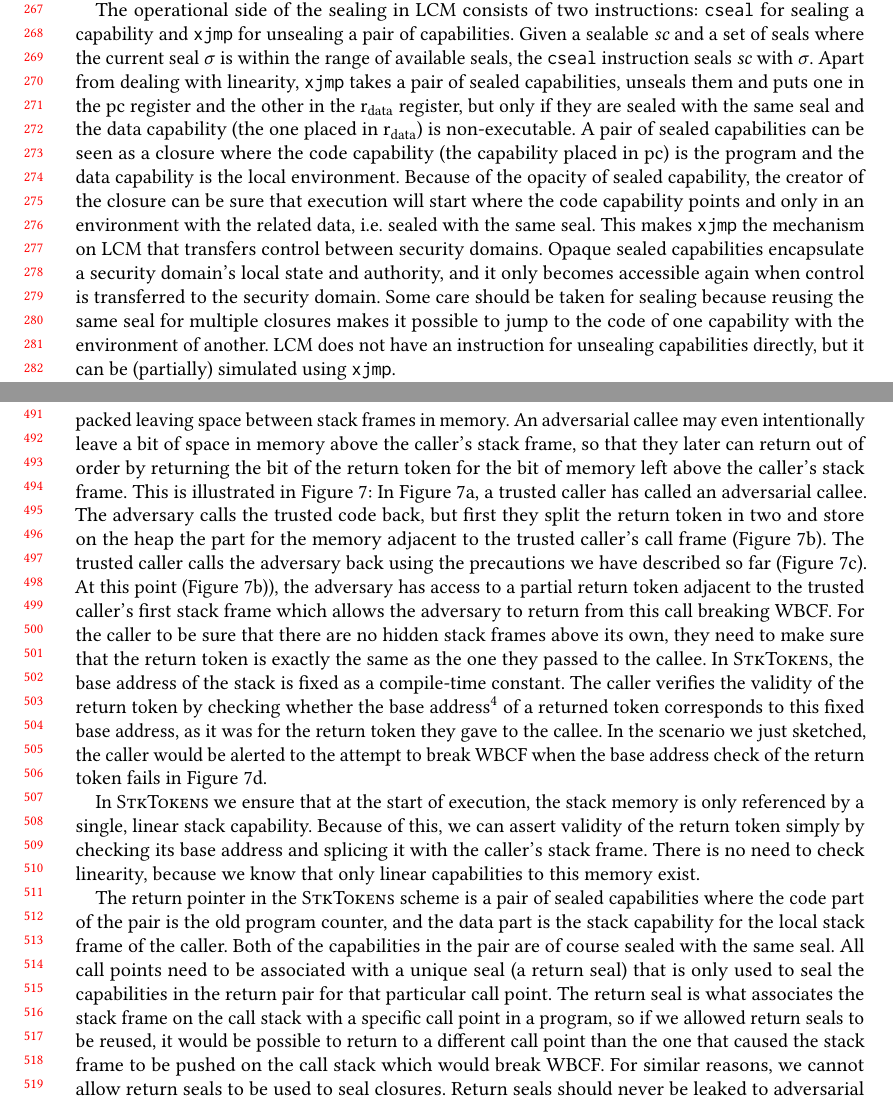
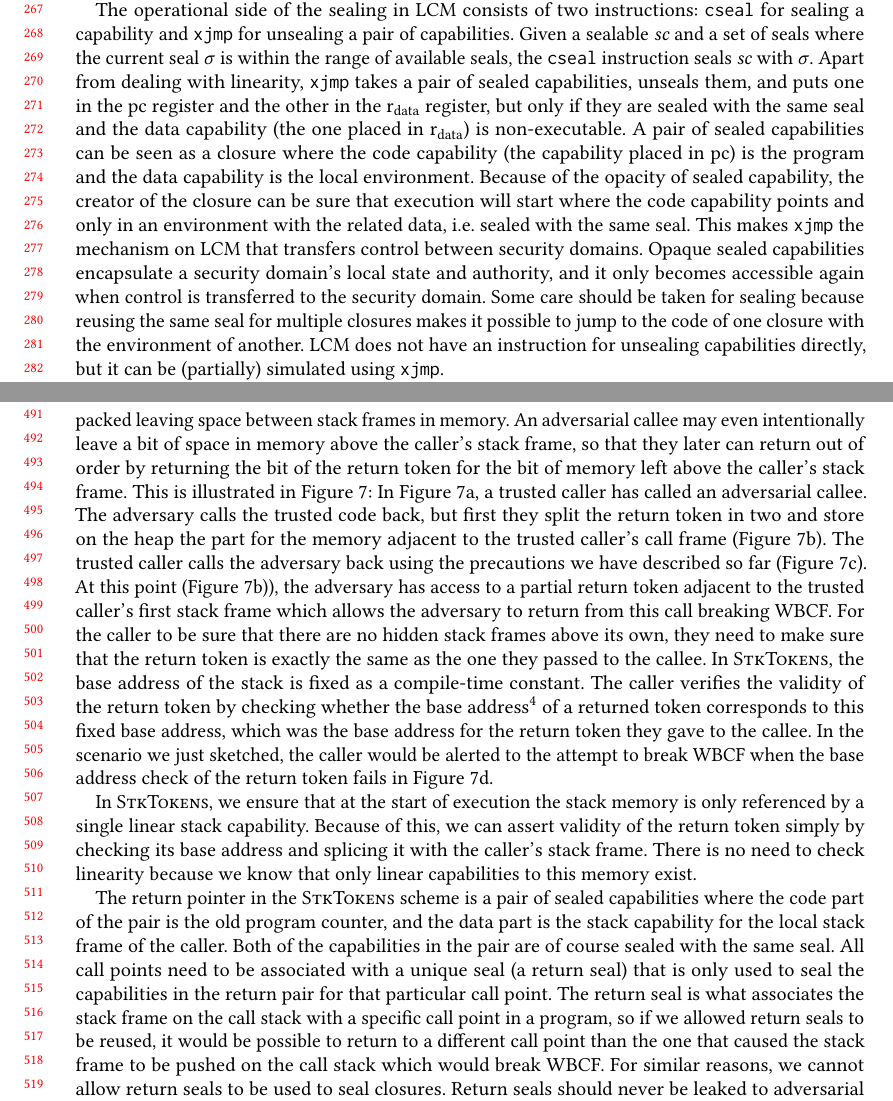
Before and after one commit to dominiquedevriese/capability-machine-reasoning-on-paper, a LaTeX paper (fully-abstract-comp/popl2019/paper.tex): two parts of pages 6 and 11 of 28, joined at a grey line, cut so that both start at the same text. Compiled offline with pdfLaTeX.

Commit message:
Small corrections here and there

```diff
--- a/fully-abstract-comp/popl2019/paper.tex
+++ b/fully-abstract-comp/popl2019/paper.tex
@@ -488,12 +488,12 @@ The operational side of the sealing in \trgcm{} consists of two instructions: \t
 % cseal
 Given a sealable $\vsc$ and a set of seals where the current seal $\sigma$ is within the range of available seals, the \texttt{cseal} instruction seals $\vsc$ with $\sigma$.
 % xjmp
-Apart from dealing with linearity, \texttt{xjmp} takes a pair of sealed capabilities, unseals them and puts one in the $\pcreg$ register and the other in the $\rdata$ register, but only if they are sealed with the same seal and the data capability (the one placed in $\rdata$) is non-executable.
+Apart from dealing with linearity, \texttt{xjmp} takes a pair of sealed capabilities, unseals them, and puts one in the $\pcreg$ register and the other in the $\rdata$ register, but only if they are sealed with the same seal and the data capability (the one placed in $\rdata$) is non-executable.
 A pair of sealed capabilities can be seen as a closure where the code capability (the capability placed in $\pcreg$) is the program and the data capability is the local environment.
 Because of the opacity of sealed capability, the creator of the closure can be sure that execution will start where the code capability points and only in an environment with the related data, i.e.\ sealed with the same seal.
 This makes \texttt{xjmp} the mechanism on \trgcm{} that transfers control between security domains.
 Opaque sealed capabilities encapsulate a security domain's local state and authority, and it only becomes accessible again when control is transferred to the security domain.
-Some care should be taken for sealing because reusing the same seal for multiple closures makes it possible to jump to the code of one capability with the environment of another.
+Some care should be taken for sealing because reusing the same seal for multiple closures makes it possible to jump to the code of one closure with the environment of another.
 % xjmp to unseal
 \trgcm{} does not have an instruction for unsealing capabilities directly, but it can be (partially) simulated using \texttt{xjmp}.
 
@@ -811,7 +811,7 @@ The trusted caller calls the adversary back using the precautions we have descri
 At this point (Figure~\ref{fig:stack-base-abuse-b})), the adversary has access to a partial return token adjacent to the trusted caller's first stack frame which allows the adversary to return from this call breaking WBCF.
 For the caller to be sure that there are no hidden stack frames above its own, they need to make sure that the return token is exactly the same as the one they passed to the callee.
 In \stktokens{}, the base address of the stack is fixed as a compile-time constant.
-The caller verifies the validity of the return token by checking whether the base address\footnote{The stack grows downwards in the address space} of a returned token corresponds to this fixed base address, as it was for the return token they gave to the callee.
+The caller verifies the validity of the return token by checking whether the base address\footnote{The stack grows downwards in the address space} of a returned token corresponds to this fixed base address, which was the base address for the return token they gave to the callee.
 In the scenario we just sketched, the caller would be alerted to the attempt to break WBCF when the base address check of the return token fails in Figure~\ref{fig:stack-base-abuse-d}.
 
 % Where do we get the stack pointer from, how can we know it is linear
@@ -833,9 +833,9 @@ In the scenario we just sketched, the caller would be alerted to the attempt to
 % A caller makes sure that they are using the correct stack by checking that the base address of the stack capability they receive corresponds to the global stack base address.
 % This also means that on every return, the caller will check whether the return token's base address is equal to the global stack address.
 
-In \stktokens{} we ensure that at the start of execution, the stack memory is only referenced by a single, linear stack capability.
+In \stktokens{}, we ensure that at the start of execution the stack memory is only referenced by a single linear stack capability.
 Because of this, we can assert validity of the return token simply by checking its base address and splicing it with the caller's stack frame.
-There is no need to check linearity, because we know that only linear capabilities to this memory exist.
+There is no need to check linearity because we know that only linear capabilities to this memory exist.
 
 % Return pointers/return seals
 The return pointer in the \stktokens{} scheme is a pair of sealed capabilities where the code part of the pair is the old program counter, and the data part is the stack capability for the local stack frame of the caller.
```
